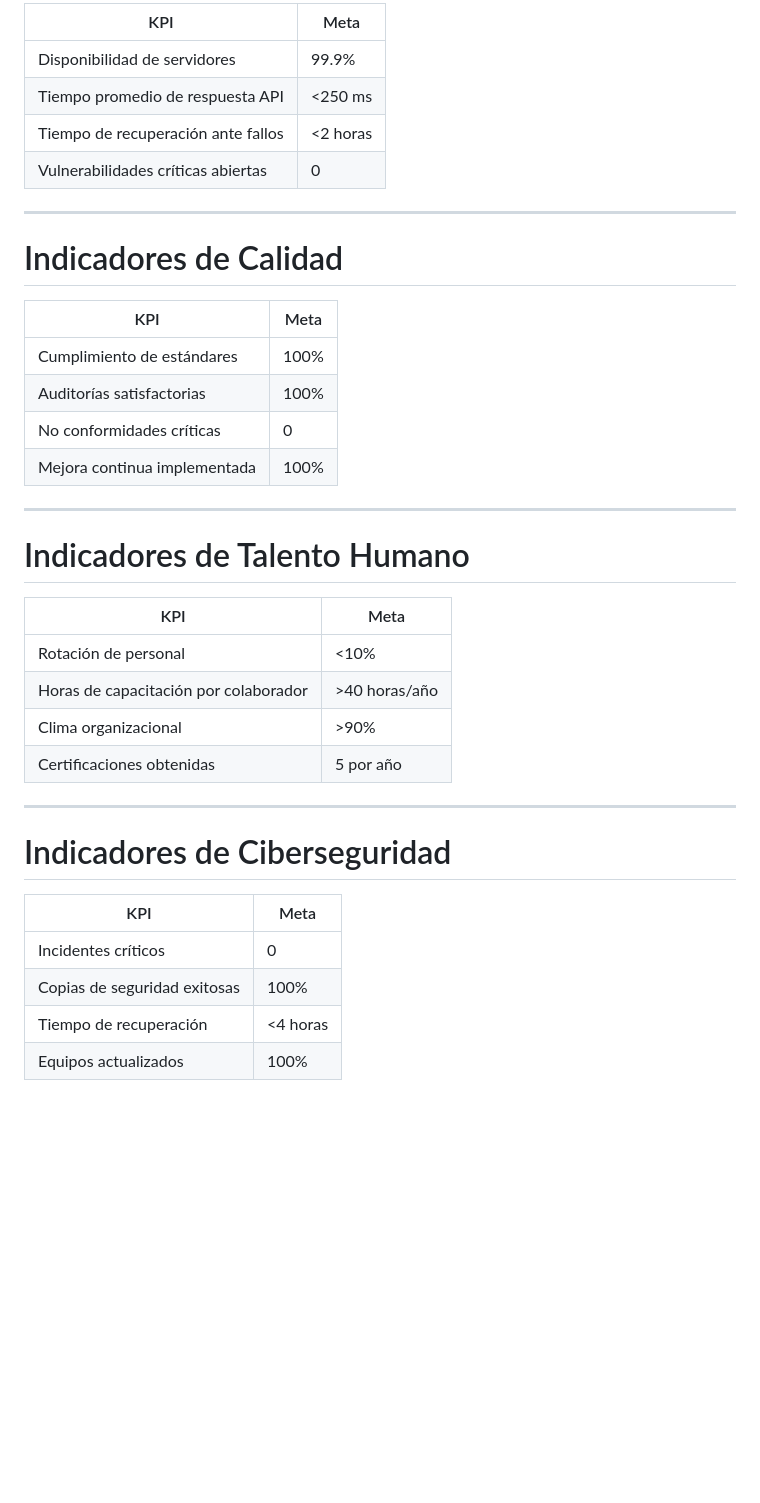
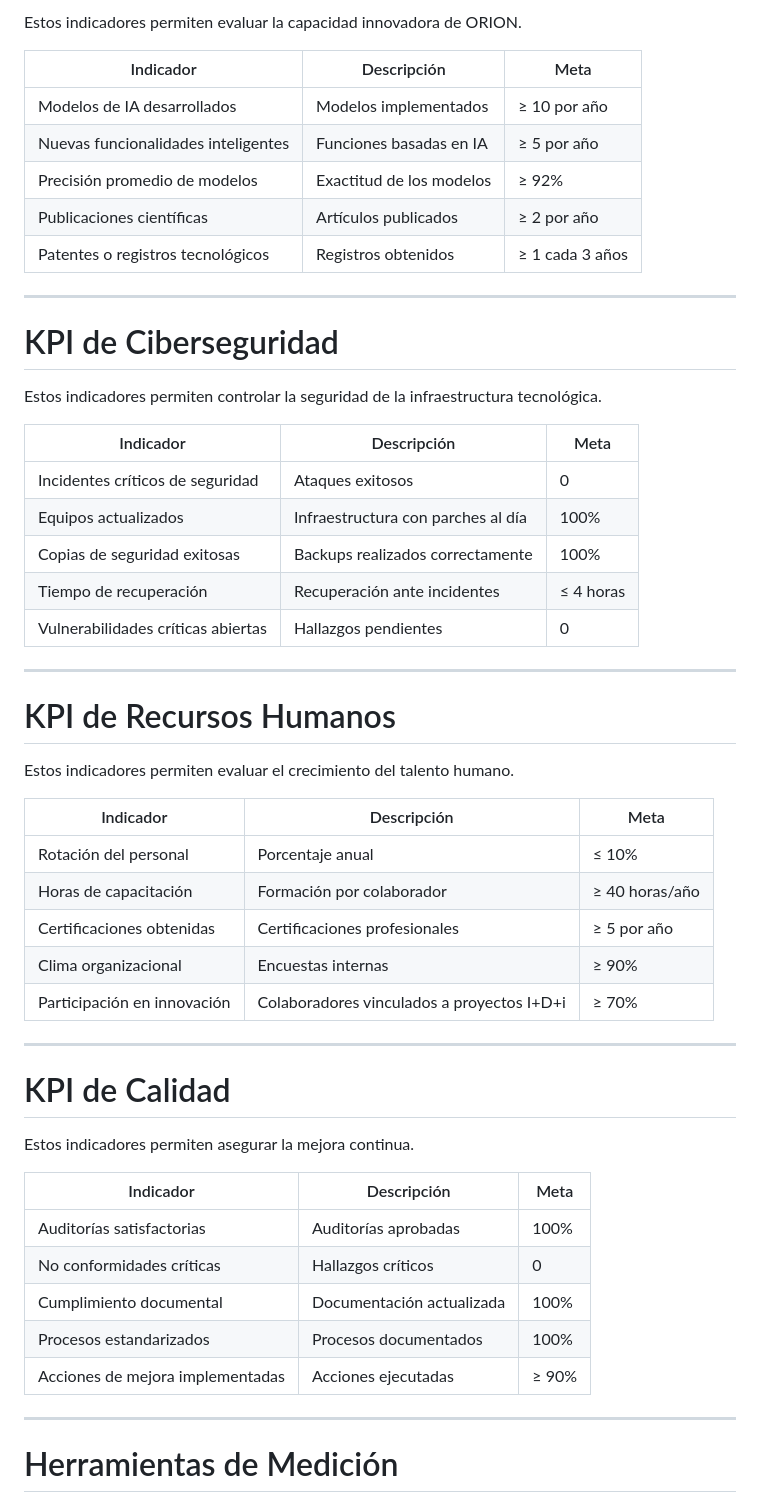
Before and after one commit to ORION-NOVA-Technologies-S-A-S/orion-master-plan, a Markdown page: docs/02_Planeacion_estrategica/06_KPI.md, the part around one of its changes. Drawn GitHub-style; blank space fills up the shorter version.

```diff
--- a/docs/02_Planeacion_estrategica/06_KPI.md
+++ b/docs/02_Planeacion_estrategica/06_KPI.md
@@ -91,40 +134,57 @@ Los KPI se agrupan en las siguientes perspectivas:
 
-| KPI | Meta |
-|------|------|
-| Disponibilidad de servidores | 99.9% |
-| Tiempo promedio de respuesta API | <250 ms |
-| Tiempo de recuperación ante fallos | <2 horas |
-| Vulnerabilidades críticas abiertas | 0 |
+Estos indicadores permiten evaluar la capacidad innovadora de ORION.
+
+| Indicador | Descripción | Meta |
+|------------|-------------|------|
+| Modelos de IA desarrollados | Modelos implementados | ≥ 10 por año |
+| Nuevas funcionalidades inteligentes | Funciones basadas en IA | ≥ 5 por año |
+| Precisión promedio de modelos | Exactitud de los modelos | ≥ 92% |
+| Publicaciones científicas | Artículos publicados | ≥ 2 por año |
+| Patentes o registros tecnológicos | Registros obtenidos | ≥ 1 cada 3 años |
 
 ---
 
-# Indicadores de Calidad
+# KPI de Ciberseguridad
 
-| KPI | Meta |
-|------|------|
-| Cumplimiento de estándares | 100% |
-| Auditorías satisfactorias | 100% |
-| No conformidades críticas | 0 |
-| Mejora continua implementada | 100% |
+Estos indicadores permiten controlar la seguridad de la infraestructura tecnológica.
+
+| Indicador | Descripción | Meta |
+|------------|-------------|------|
+| Incidentes críticos de seguridad | Ataques exitosos | 0 |
+| Equipos actualizados | Infraestructura con parches al día | 100% |
+| Copias de seguridad exitosas | Backups realizados correctamente | 100% |
+| Tiempo de recuperación | Recuperación ante incidentes | ≤ 4 horas |
+| Vulnerabilidades críticas abiertas | Hallazgos pendientes | 0 |
 
 ---
 
-# Indicadores de Talento Humano
+# KPI de Recursos Humanos
 
-| KPI | Meta |
-|------|------|
-| Rotación de personal | <10% |
-| Horas de capacitación por colaborador | >40 horas/año |
-| Clima organizacional | >90% |
-| Certificaciones obtenidas | 5 por año |
+Estos indicadores permiten evaluar el crecimiento del talento humano.
+
+| Indicador | Descripción | Meta |
+|------------|-------------|------|
+| Rotación del personal | Porcentaje anual | ≤ 10% |
+| Horas de capacitación | Formación por colaborador | ≥ 40 horas/año |
+| Certificaciones obtenidas | Certificaciones profesionales | ≥ 5 por año |
+| Clima organizacional | Encuestas internas | ≥ 90% |
+| Participación en innovación | Colaboradores vinculados a proyectos I+D+i | ≥ 70% |
 
 ---
 
-# Indicadores de Ciberseguridad
+# KPI de Calidad
 
-| KPI | Meta |
-|------|------|
-| Incidentes críticos | 0 |
-| Copias de seguridad exitosas | 100% |
-| Tiempo de recuperación | <4 horas |
-| Equipos actualizados | 100% |
+Estos indicadores permiten asegurar la mejora continua.
+
+| Indicador | Descripción | Meta |
+|------------|-------------|------|
+| Auditorías satisfactorias | Auditorías aprobadas | 100% |
+| No conformidades críticas | Hallazgos críticos | 0 |
+| Cumplimiento documental | Documentación actualizada | 100% |
+| Procesos estandarizados | Procesos documentados | 100% |
+| Acciones de mejora implementadas | Acciones ejecutadas | ≥ 90% |
+
+---
+
+# Herramientas de Medición
+
```
Also changed, not shown: other parts of docs/02_Planeacion_estrategica/06_KPI.md (+150 -68 lines).
